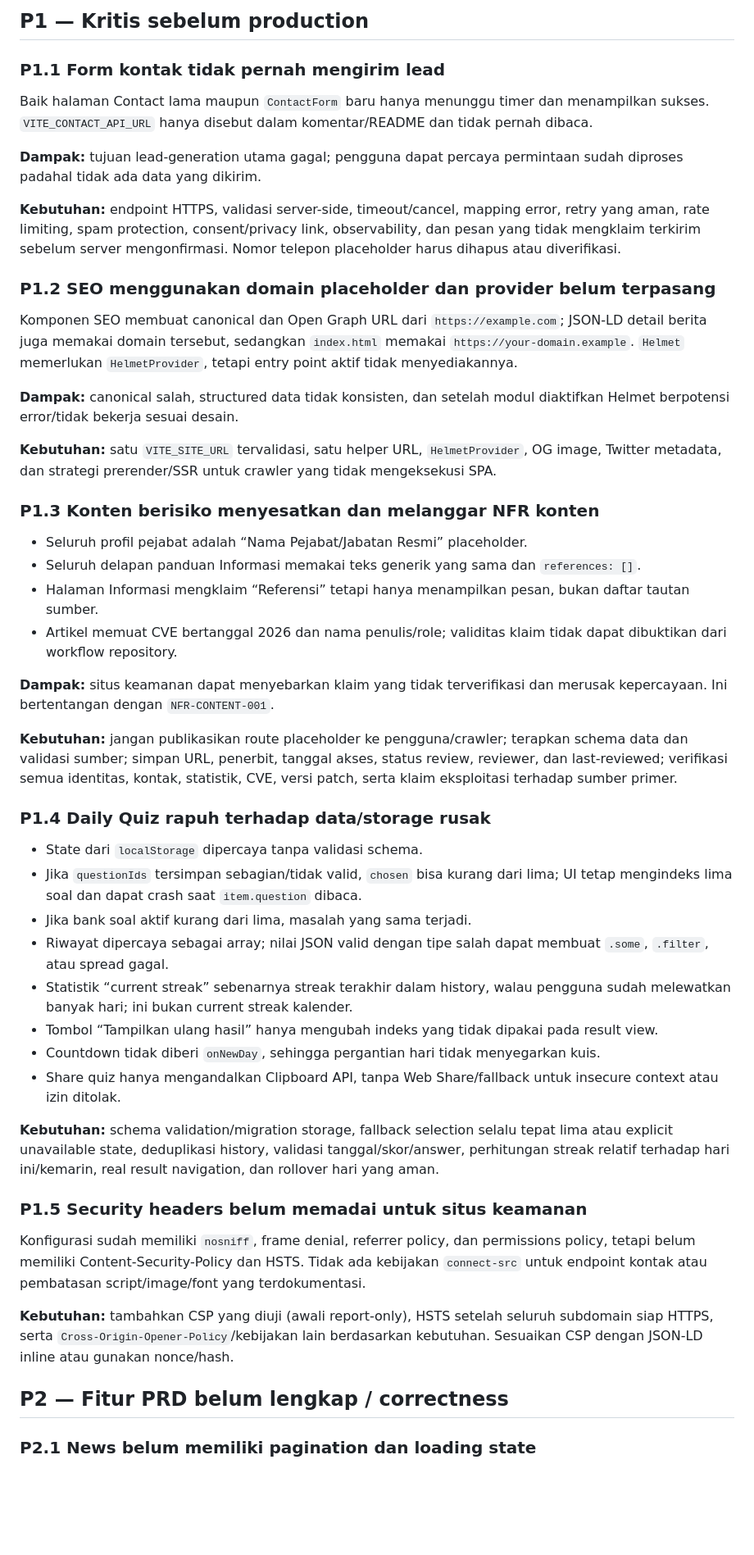
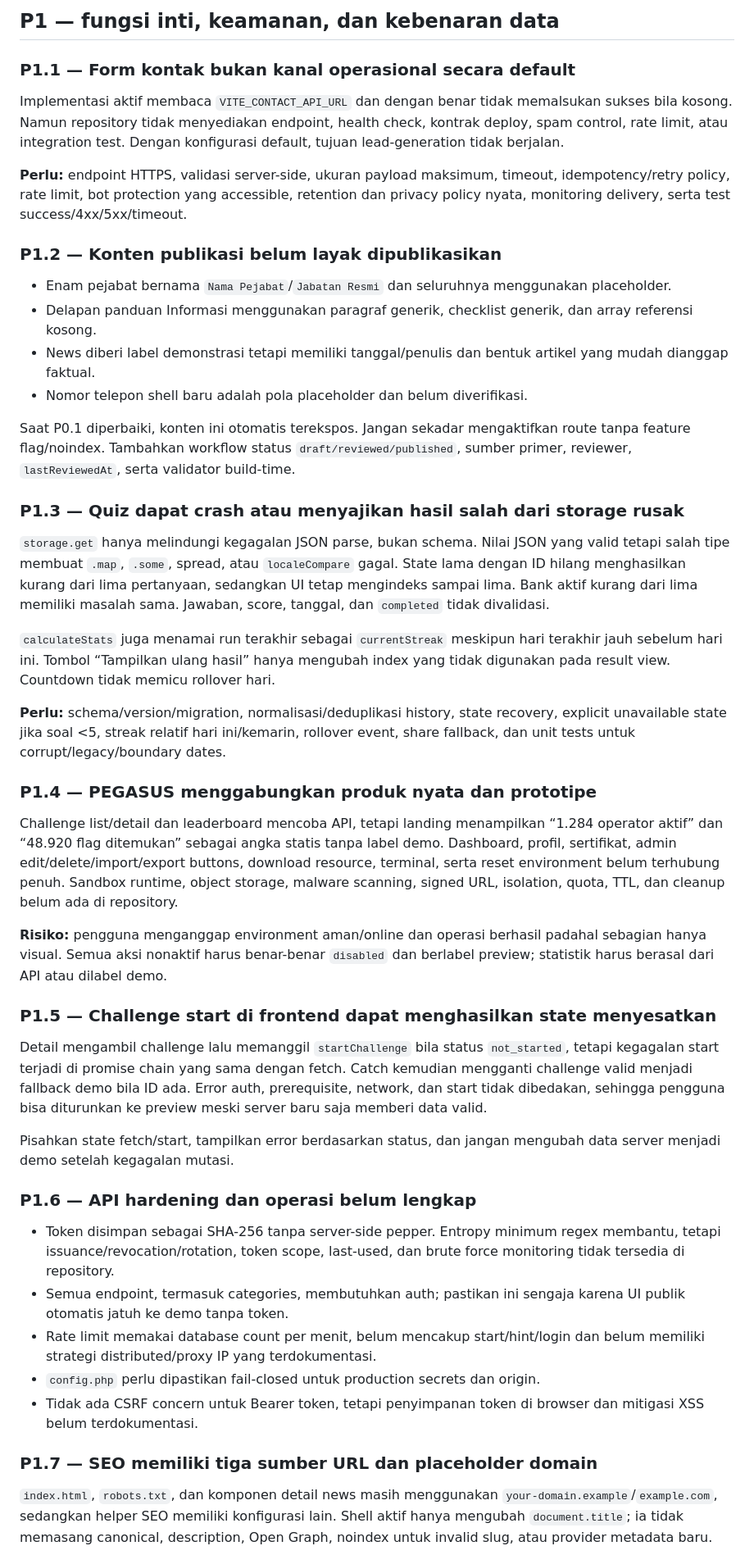
Before and after one commit to sobri3195/xechcybersecurity, a Markdown page: MODULE_AUDIT.md, the part around one of its changes. Shown at 82% size. Rendered like a GitHub page; blank space fills up the shorter version.

```diff
--- a/MODULE_AUDIT.md
+++ b/MODULE_AUDIT.md
@@ -66,53 +135,88 @@ Repository tidak memiliki `package-lock.json`, `npm-shrinkwrap.json`, `yarn.lock
 
-## P1 — Kritis sebelum production
+## P1 — fungsi inti, keamanan, dan kebenaran data
 
-### P1.1 Form kontak tidak pernah mengirim lead
+### P1.1 — Form kontak bukan kanal operasional secara default
 
-Baik halaman Contact lama maupun `ContactForm` baru hanya menunggu timer dan menampilkan sukses. `VITE_CONTACT_API_URL` hanya disebut dalam komentar/README dan tidak pernah dibaca.
+Implementasi aktif membaca `VITE_CONTACT_API_URL` dan dengan benar tidak memalsukan
+sukses bila kosong. Namun repository tidak menyediakan endpoint, health check,
+kontrak deploy, spam control, rate limit, atau integration test. Dengan konfigurasi
+default, tujuan lead-generation tidak berjalan.
 
-**Dampak:** tujuan lead-generation utama gagal; pengguna dapat percaya permintaan sudah diproses padahal tidak ada data yang dikirim.
+**Perlu:** endpoint HTTPS, validasi server-side, ukuran payload maksimum, timeout,
+idempotency/retry policy, rate limit, bot protection yang accessible, retention dan
+privacy policy nyata, monitoring delivery, serta test success/4xx/5xx/timeout.
 
-**Kebutuhan:** endpoint HTTPS, validasi server-side, timeout/cancel, mapping error, retry yang aman, rate limiting, spam protection, consent/privacy link, observability, dan pesan yang tidak mengklaim terkirim sebelum server mengonfirmasi. Nomor telepon placeholder harus dihapus atau diverifikasi.
+### P1.2 — Konten publikasi belum layak dipublikasikan
 
-### P1.2 SEO menggunakan domain placeholder dan provider belum terpasang
+- Enam pejabat bernama `Nama Pejabat`/`Jabatan Resmi` dan seluruhnya menggunakan
+  placeholder.
+- Delapan panduan Informasi menggunakan paragraf generik, checklist generik, dan
+  array referensi kosong.
+- News diberi label demonstrasi tetapi memiliki tanggal/penulis dan bentuk artikel
+  yang mudah dianggap faktual.
+- Nomor telepon shell baru adalah pola placeholder dan belum diverifikasi.
 
-Komponen SEO membuat canonical dan Open Graph URL dari `https://example.com`; JSON-LD detail berita juga memakai domain tersebut, sedangkan `index.html` memakai `https://your-domain.example`. `Helmet` memerlukan `HelmetProvider`, tetapi entry point aktif tidak menyediakannya.
+Saat P0.1 diperbaiki, konten ini otomatis terekspos. Jangan sekadar mengaktifkan
+route tanpa feature flag/noindex. Tambahkan workflow status `draft/reviewed/published`,
+sumber primer, reviewer, `lastReviewedAt`, serta validator build-time.
 
-**Dampak:** canonical salah, structured data tidak konsisten, dan setelah modul diaktifkan Helmet berpotensi error/tidak bekerja sesuai desain.
+### P1.3 — Quiz dapat crash atau menyajikan hasil salah dari storage rusak
 
-**Kebutuhan:** satu `VITE_SITE_URL` tervalidasi, satu helper URL, `HelmetProvider`, OG image, Twitter metadata, dan strategi prerender/SSR untuk crawler yang tidak mengeksekusi SPA.
+`storage.get` hanya melindungi kegagalan JSON parse, bukan schema. Nilai JSON yang
+valid tetapi salah tipe membuat `.map`, `.some`, spread, atau `localeCompare` gagal.
+State lama dengan ID hilang menghasilkan kurang dari lima pertanyaan, sedangkan UI
+tetap mengindeks sampai lima. Bank aktif kurang dari lima memiliki masalah sama.
+Jawaban, score, tanggal, dan `completed` tidak divalidasi.
 
-### P1.3 Konten berisiko menyesatkan dan melanggar NFR konten
+`calculateStats` juga menamai run terakhir sebagai `currentStreak` meskipun hari
+terakhir jauh sebelum hari ini. Tombol “Tampilkan ulang hasil” hanya mengubah index
+yang tidak digunakan pada result view. Countdown tidak memicu rollover hari.
 
-- Seluruh profil pejabat adalah “Nama Pejabat/Jabatan Resmi” placeholder.
-- Seluruh delapan panduan Informasi memakai teks generik yang sama dan `references: []`.
-- Halaman Informasi mengklaim “Referensi” tetapi hanya menampilkan pesan, bukan daftar tautan sumber.
-- Artikel memuat CVE bertanggal 2026 dan nama penulis/role; validitas klaim tidak dapat dibuktikan dari workflow repository.
+**Perlu:** schema/version/migration, normalisasi/deduplikasi history, state recovery,
+explicit unavailable state jika soal <5, streak relatif hari ini/kemarin, rollover
+event, share fallback, dan unit tests untuk corrupt/legacy/boundary dates.
 
-**Dampak:** situs keamanan dapat menyebarkan klaim yang tidak terverifikasi dan merusak kepercayaan. Ini bertentangan dengan `NFR-CONTENT-001`.
+### P1.4 — PEGASUS menggabungkan produk nyata dan prototipe
 
-**Kebutuhan:** jangan publikasikan route placeholder ke pengguna/crawler; terapkan schema data dan validasi sumber; simpan URL, penerbit, tanggal akses, status review, reviewer, dan last-reviewed; verifikasi semua identitas, kontak, statistik, CVE, versi patch, serta klaim eksploitasi terhadap sumber primer.
+Challenge list/detail dan leaderboard mencoba API, tetapi landing menampilkan
+“1.284 operator aktif” dan “48.920 flag ditemukan” sebagai angka statis tanpa label
+demo. Dashboard, profil, sertifikat, admin edit/delete/import/export buttons, download
+resource, terminal, serta reset environment belum terhubung penuh. Sandbox runtime,
+object storage, malware scanning, signed URL, isolation, quota, TTL, dan cleanup
+belum ada di repository.
 
-### P1.4 Daily Quiz rapuh terhadap data/storage rusak
+**Risiko:** pengguna menganggap environment aman/online dan operasi berhasil padahal
+sebagian hanya visual. Semua aksi nonaktif harus benar-benar `disabled` dan berlabel
+preview; statistik harus berasal dari API atau dilabel demo.
 
-- State dari `localStorage` dipercaya tanpa validasi schema.
-- Jika `questionIds` tersimpan sebagian/tidak valid, `chosen` bisa kurang dari lima; UI tetap mengindeks lima soal dan dapat crash saat `item.question` dibaca.
-- Jika bank soal aktif kurang dari lima, masalah yang sama terjadi.
-- Riwayat dipercaya sebagai array; nilai JSON valid dengan tipe salah dapat membuat `.some`, `.filter`, atau spread gagal.
-- Statistik “current streak” sebenarnya streak terakhir dalam history, walau pengguna sudah melewatkan banyak hari; ini bukan current streak kalender.
-- Tombol “Tampilkan ulang hasil” hanya mengubah indeks yang tidak dipakai pada result view.
-- Countdown tidak diberi `onNewDay`, sehingga pergantian hari tidak menyegarkan kuis.
-- Share quiz hanya mengandalkan Clipboard API, tanpa Web Share/fallback untuk insecure context atau izin ditolak.
+### P1.5 — Challenge start di frontend dapat menghasilkan state menyesatkan
 
-**Kebutuhan:** schema validation/migration storage, fallback selection selalu tepat lima atau explicit unavailable state, deduplikasi history, validasi tanggal/skor/answer, perhitungan streak relatif terhadap hari ini/kemarin, real result navigation, dan rollover hari yang aman.
+Detail mengambil challenge lalu memanggil `startChallenge` bila status
+`not_started`, tetapi kegagalan start terjadi di promise chain yang sama dengan fetch.
+Catch kemudian mengganti challenge valid menjadi fallback demo bila ID ada. Error
+auth, prerequisite, network, dan start tidak dibedakan, sehingga pengguna bisa
+diturunkan ke preview meski server baru saja memberi data valid.
 
-### P1.5 Security headers belum memadai untuk situs keamanan
+Pisahkan state fetch/start, tampilkan error berdasarkan status, dan jangan mengubah
+data server menjadi demo setelah kegagalan mutasi.
 
-Konfigurasi sudah memiliki `nosniff`, frame denial, referrer policy, dan permissions policy, tetapi belum memiliki Content-Security-Policy dan HSTS. Tidak ada kebijakan `connect-src` untuk endpoint kontak atau pembatasan script/image/font yang terdokumentasi.
+### P1.6 — API hardening dan operasi belum lengkap
 
-**Kebutuhan:** tambahkan CSP yang diuji (awali report-only), HSTS setelah seluruh subdomain siap HTTPS, serta `Cross-Origin-Opener-Policy`/kebijakan lain berdasarkan kebutuhan. Sesuaikan CSP dengan JSON-LD inline atau gunakan nonce/hash.
+- Token disimpan sebagai SHA-256 tanpa server-side pepper. Entropy minimum regex
+  membantu, tetapi issuance/revocation/rotation, token scope, last-used, dan brute
+  force monitoring tidak tersedia di repository.
+- Semua endpoint, termasuk categories, membutuhkan auth; pastikan ini sengaja karena
+  UI publik otomatis jatuh ke demo tanpa token.
+- Rate limit memakai database count per menit, belum mencakup start/hint/login dan
+  belum memiliki strategi distributed/proxy IP yang terdokumentasi.
+- `config.php` perlu dipastikan fail-closed untuk production secrets dan origin.
+- Tidak ada CSRF concern untuk Bearer token, tetapi penyimpanan token di browser dan
+  mitigasi XSS belum terdokumentasi.
 
-## P2 — Fitur PRD belum lengkap / correctness
+### P1.7 — SEO memiliki tiga sumber URL dan placeholder domain
 
-### P2.1 News belum memiliki pagination dan loading state
+`index.html`, `robots.txt`, dan komponen detail news masih menggunakan
+`your-domain.example`/`example.com`, sedangkan helper SEO memiliki konfigurasi lain.
+Shell aktif hanya mengubah `document.title`; ia tidak memasang canonical, description,
+Open Graph, noindex untuk invalid slug, atau provider metadata baru.
 
```
Also changed, not shown: other parts of MODULE_AUDIT.md (+210 -122 lines), PEGASUS_AUDIT.md (+14 -3 lines).
